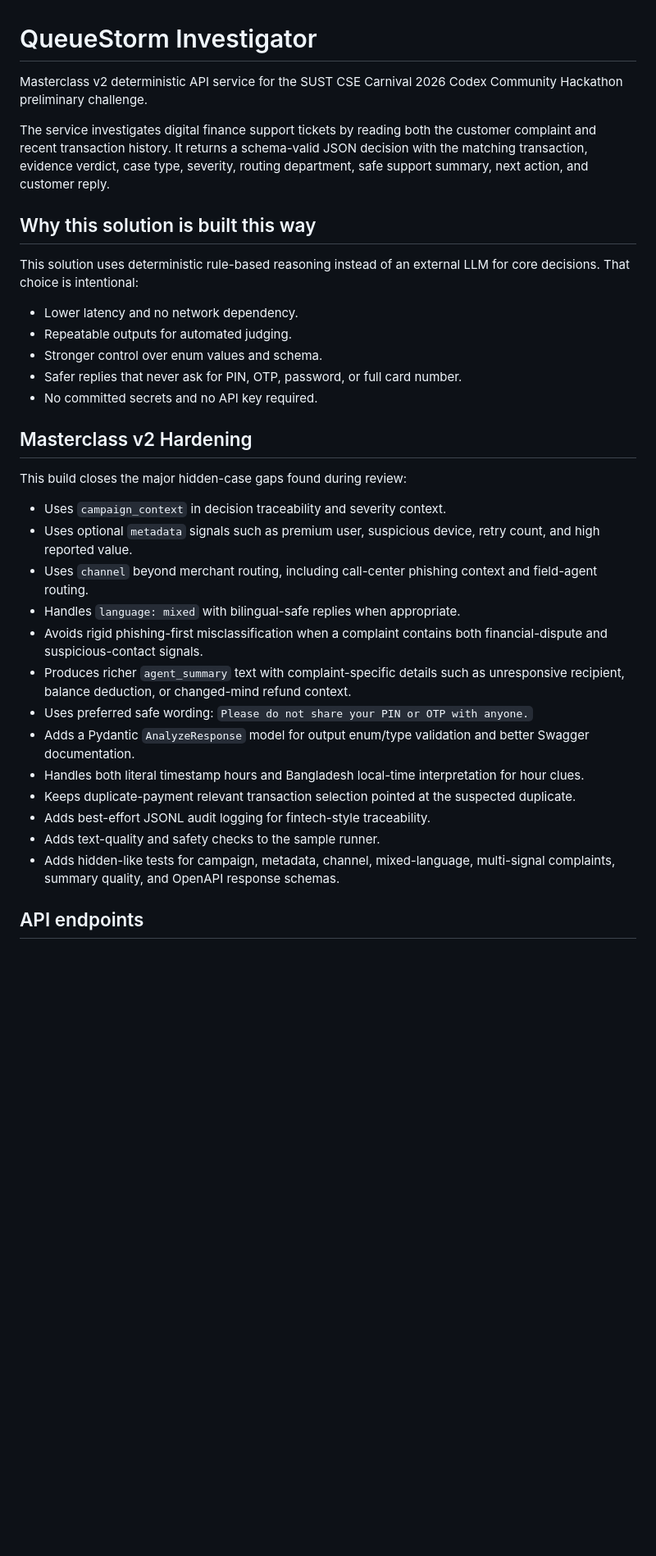
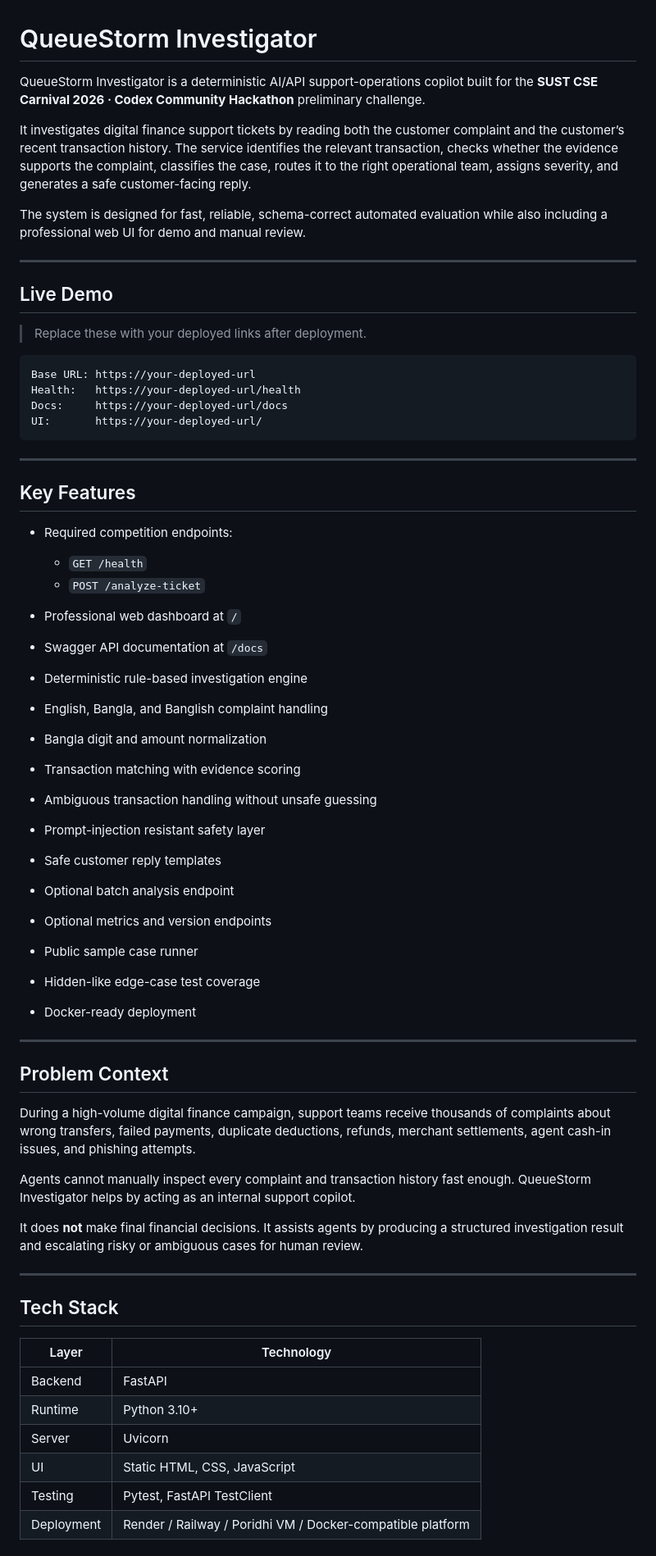
Before and after one commit to 143Habib/SUST_Hackathon_2026, a Markdown page: README.md, the part around one of its changes. Shown at 82% size. Drawn GitHub-style; blank space fills up the shorter version.

````diff
--- a/README.md
+++ b/README.md
@@ -1,36 +1,67 @@
 # QueueStorm Investigator
 
-Masterclass v2 deterministic API service for the SUST CSE Carnival 2026 Codex Community Hackathon preliminary challenge.
+QueueStorm Investigator is a deterministic AI/API support-operations copilot built for the **SUST CSE Carnival 2026 · Codex Community Hackathon** preliminary challenge.
 
-The service investigates digital finance support tickets by reading both the customer complaint and recent transaction history. It returns a schema-valid JSON decision with the matching transaction, evidence verdict, case type, severity, routing department, safe support summary, next action, and customer reply.
+It investigates digital finance support tickets by reading both the customer complaint and the customer’s recent transaction history. The service identifies the relevant transaction, checks whether the evidence supports the complaint, classifies the case, routes it to the right operational team, assigns severity, and generates a safe customer-facing reply.
 
-## Why this solution is built this way
+The system is designed for fast, reliable, schema-correct automated evaluation while also including a professional web UI for demo and manual review.
 
-This solution uses deterministic rule-based reasoning instead of an external LLM for core decisions. That choice is intentional:
+---
 
-- Lower latency and no network dependency.
-- Repeatable outputs for automated judging.
-- Stronger control over enum values and schema.
-- Safer replies that never ask for PIN, OTP, password, or full card number.
-- No committed secrets and no API key required.
+## Live Demo
 
+> Replace these with your deployed links after deployment.
 
-## Masterclass v2 Hardening
+```txt
+Base URL: https://your-deployed-url
+Health:   https://your-deployed-url/health
+Docs:     https://your-deployed-url/docs
+UI:       https://your-deployed-url/
+```
 
-This build closes the major hidden-case gaps found during review:
+---
 
-- Uses `campaign_context` in decision traceability and severity context.
-- Uses optional `metadata` signals such as premium user, suspicious device, retry count, and high reported value.
-- Uses `channel` beyond merchant routing, including call-center phishing context and field-agent routing.
-- Handles `language: mixed` with bilingual-safe replies when appropriate.
-- Avoids rigid phishing-first misclassification when a complaint contains both financial-dispute and suspicious-contact signals.
-- Produces richer `agent_summary` text with complaint-specific details such as unresponsive recipient, balance deduction, or changed-mind refund context.
-- Uses preferred safe wording: `Please do not share your PIN or OTP with anyone.`
-- Adds a Pydantic `AnalyzeResponse` model for output enum/type validation and better Swagger documentation.
-- Handles both literal timestamp hours and Bangladesh local-time interpretation for hour clues.
-- Keeps duplicate-payment relevant transaction selection pointed at the suspected duplicate.
-- Adds best-effort JSONL audit logging for fintech-style traceability.
-- Adds text-quality and safety checks to the sample runner.
-- Adds hidden-like tests for campaign, metadata, channel, mixed-language, multi-signal complaints, summary quality, and OpenAPI response schemas.
+## Key Features
 
-## API endpoints
+* Required competition endpoints:
+
+  * `GET /health`
+  * `POST /analyze-ticket`
+* Professional web dashboard at `/`
+* Swagger API documentation at `/docs`
+* Deterministic rule-based investigation engine
+* English, Bangla, and Banglish complaint handling
+* Bangla digit and amount normalization
+* Transaction matching with evidence scoring
+* Ambiguous transaction handling without unsafe guessing
+* Prompt-injection resistant safety layer
+* Safe customer reply templates
+* Optional batch analysis endpoint
+* Optional metrics and version endpoints
+* Public sample case runner
+* Hidden-like edge-case test coverage
+* Docker-ready deployment
+
+---
+
+## Problem Context
+
+During a high-volume digital finance campaign, support teams receive thousands of complaints about wrong transfers, failed payments, duplicate deductions, refunds, merchant settlements, agent cash-in issues, and phishing attempts.
+
+Agents cannot manually inspect every complaint and transaction history fast enough. QueueStorm Investigator helps by acting as an internal support copilot.
+
+It does **not** make final financial decisions. It assists agents by producing a structured investigation result and escalating risky or ambiguous cases for human review.
+
+---
+
+## Tech Stack
+
+| Layer      | Technology                                                 |
+| ---------- | ---------------------------------------------------------- |
+| Backend    | FastAPI                                                    |
+| Runtime    | Python 3.10+                                               |
+| Server     | Uvicorn                                                    |
+| UI         | Static HTML, CSS, JavaScript                               |
+| Testing    | Pytest, FastAPI TestClient                                 |
+| Deployment | Render / Railway / Poridhi VM / Docker-compatible platform |
+
````
Also changed, not shown: other parts of README.md (+385 -168 lines).
